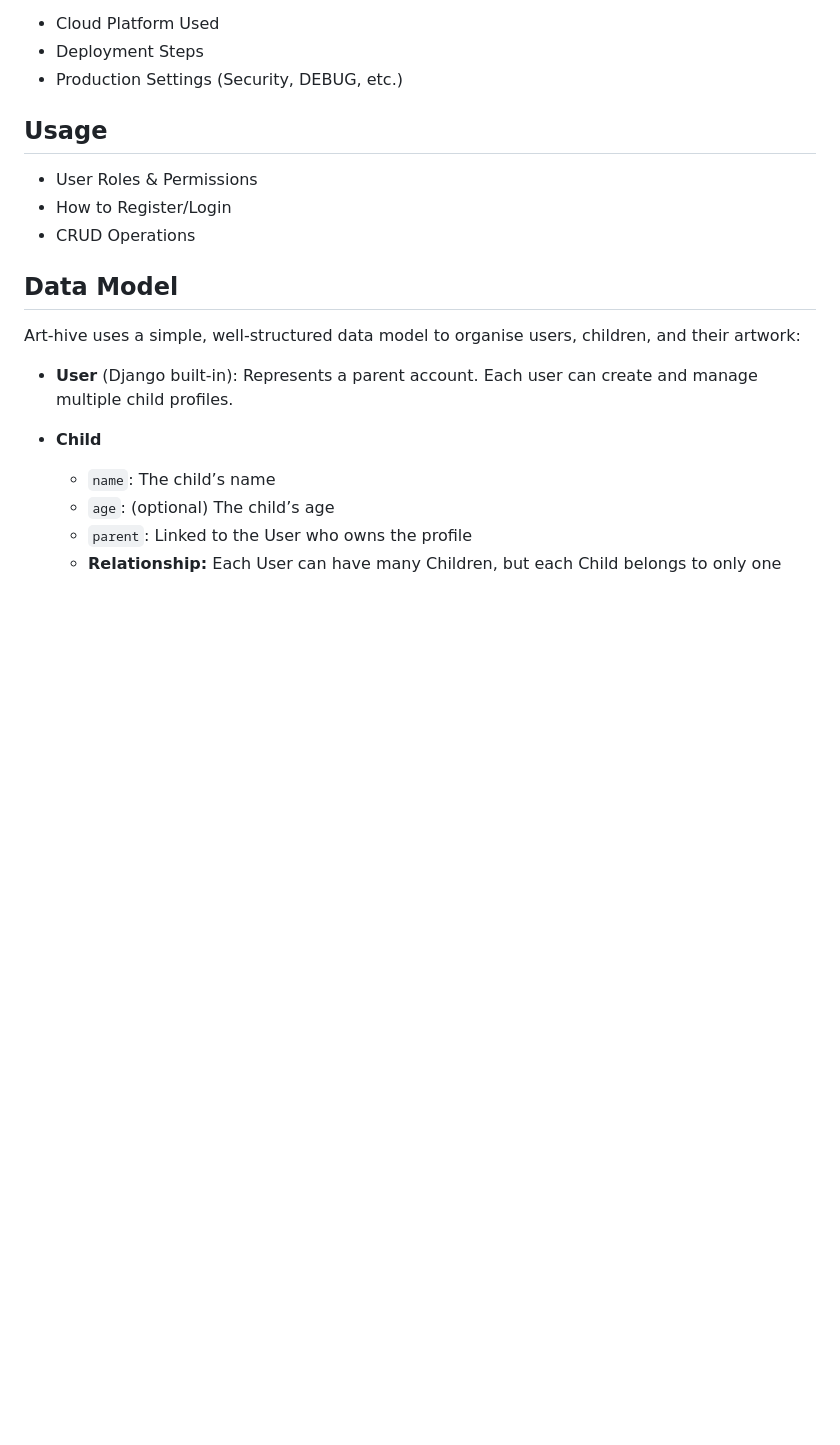
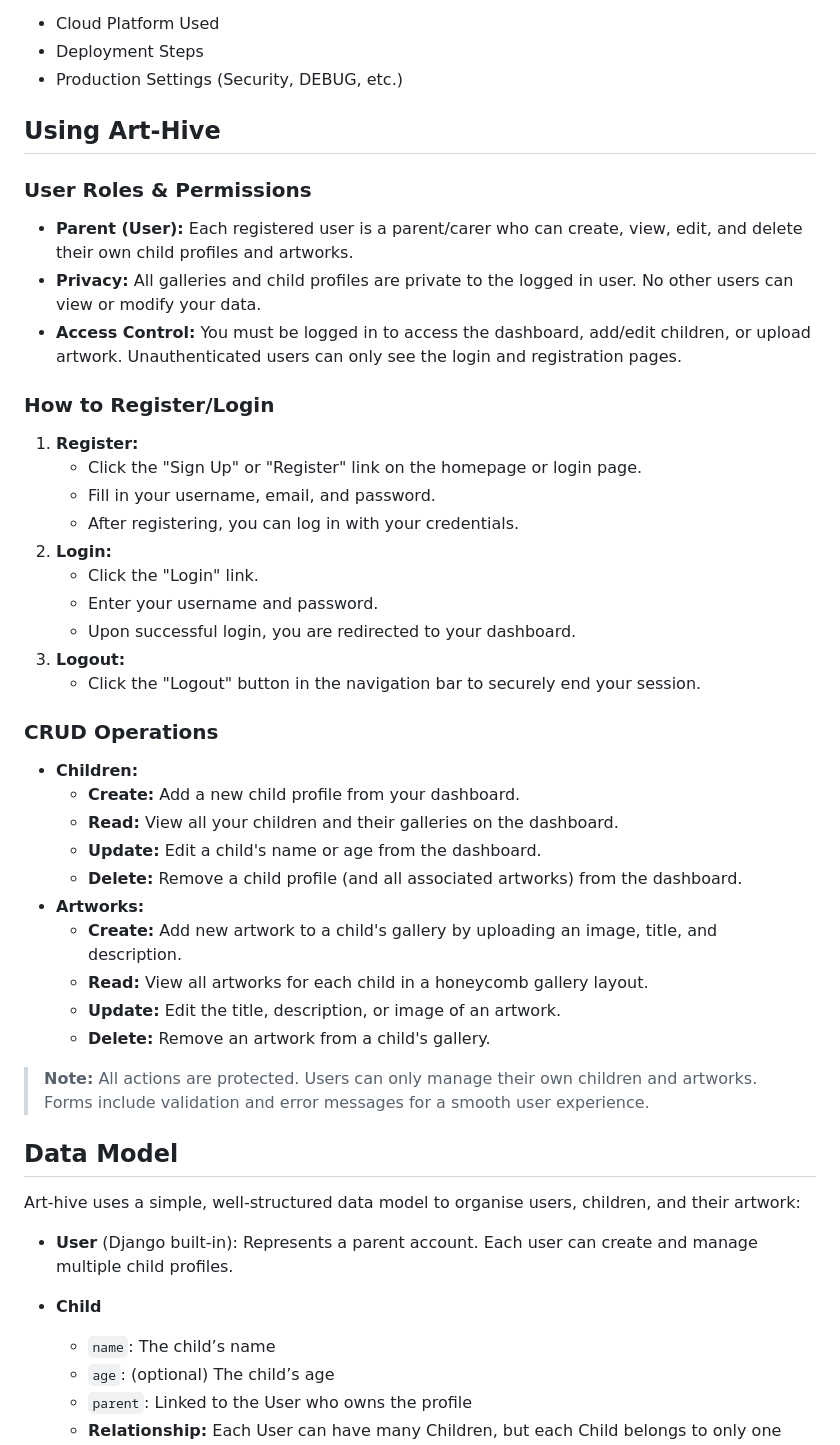
Before and after one commit to nazhameed/arthive, a Markdown page: README.md, the part around the change. Drawn GitHub-style; blank space fills up the shorter version.

Commit message:
add usage section to readme

```diff
--- a/README.md
+++ b/README.md
@@ -34,10 +34,38 @@ Art-hive is a family friendly web application for organizing, preserving, and ce
 - Deployment Steps
 - Production Settings (Security, DEBUG, etc.)
 
-## Usage
-- User Roles & Permissions
-- How to Register/Login
-- CRUD Operations
+## Using Art-Hive
+
+### User Roles & Permissions
+- **Parent (User):** Each registered user is a parent/carer who can create, view, edit, and delete their own child profiles and artworks.
+- **Privacy:** All galleries and child profiles are private to the logged in user. No other users can view or modify your data.
+- **Access Control:** You must be logged in to access the dashboard, add/edit children, or upload artwork. Unauthenticated users can only see the login and registration pages.
+
+### How to Register/Login
+1. **Register:**
+   - Click the "Sign Up" or "Register" link on the homepage or login page.
+   - Fill in your username, email, and password.
+   - After registering, you can log in with your credentials.
+2. **Login:**
+   - Click the "Login" link.
+   - Enter your username and password.
+   - Upon successful login, you are redirected to your dashboard.
+3. **Logout:**
+   - Click the "Logout" button in the navigation bar to securely end your session.
+
+### CRUD Operations
+- **Children:**
+  - **Create:** Add a new child profile from your dashboard.
+  - **Read:** View all your children and their galleries on the dashboard.
+  - **Update:** Edit a child's name or age from the dashboard.
+  - **Delete:** Remove a child profile (and all associated artworks) from the dashboard.
+- **Artworks:**
+  - **Create:** Add new artwork to a child's gallery by uploading an image, title, and description.
+  - **Read:** View all artworks for each child in a honeycomb gallery layout.
+  - **Update:** Edit the title, description, or image of an artwork.
+  - **Delete:** Remove an artwork from a child's gallery.
+
+> **Note:** All actions are protected. Users can only manage their own children and artworks. Forms include validation and error messages for a smooth user experience.
 
 ## Data Model
 
```
